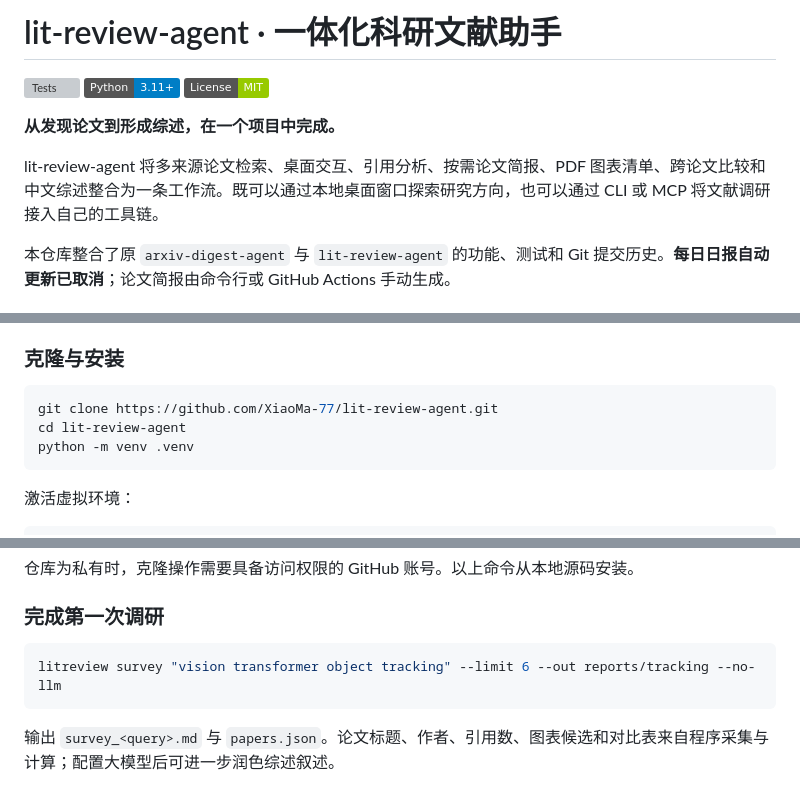
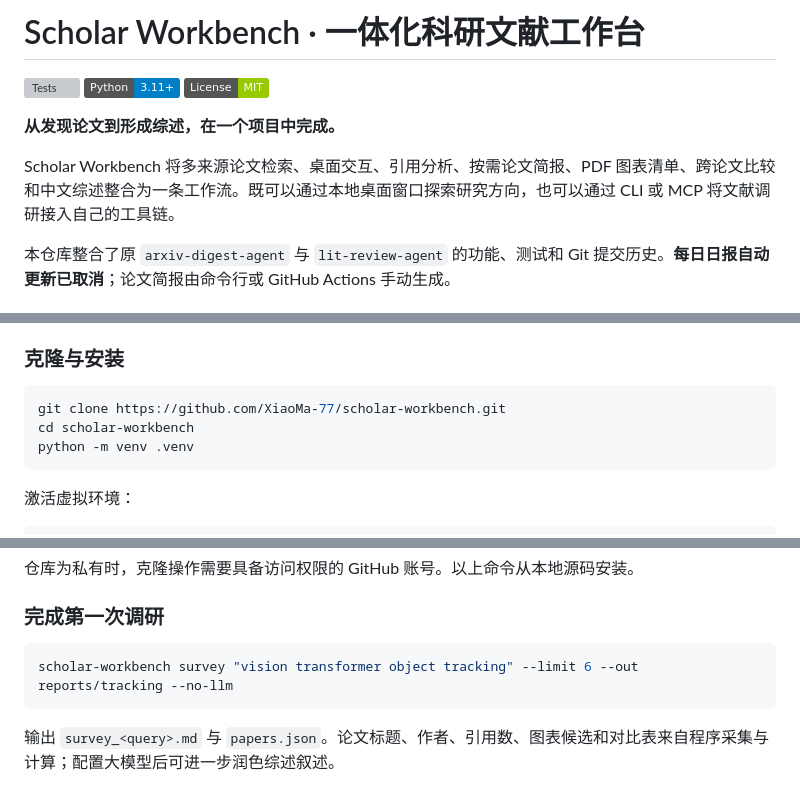
Before and after one commit to XiaoMa-77/scholar-workbench, a Markdown page: README.md, 3 parts joined by grey strips. Drawn GitHub-style; badges without logos; grey boxes are pictures that could not be loaded.

````diff
--- a/README.md
+++ b/README.md
@@ -1,2 +1,2 @@
-# lit-review-agent · 一体化科研文献助手
+# Scholar Workbench · 一体化科研文献工作台
 
@@ -6,7 +6,7 @@
 
 **从发现论文到形成综述，在一个项目中完成。**
 
-lit-review-agent 将多来源论文检索、桌面交互、引用分析、按需论文简报、PDF 图表清单、跨论文比较和中文综述整合为一条工作流。既可以通过本地桌面窗口探索研究方向，也可以通过 CLI 或 MCP 将文献调研接入自己的工具链。
+Scholar Workbench 将多来源论文检索、桌面交互、引用分析、按需论文简报、PDF 图表清单、跨论文比较和中文综述整合为一条工作流。既可以通过本地桌面窗口探索研究方向，也可以通过 CLI 或 MCP 将文献调研接入自己的工具链。
 
 本仓库整合了原 `arxiv-digest-agent` 与 `lit-review-agent` 的功能、测试和 Git 提交历史。**每日日报自动更新已取消**；论文简报由命令行或 GitHub Actions 手动生成。
 
@@ -56,8 +56,8 @@ lit-review-agent 将多来源论文检索、桌面交互、引用分析、按需
 ### 克隆与安装
 
 ```bash
-git clone https://github.com/XiaoMa-77/lit-review-agent.git
-cd lit-review-agent
+git clone https://github.com/XiaoMa-77/scholar-workbench.git
+cd scholar-workbench
 python -m venv .venv
 ```
 
@@ -88,7 +88,7 @@ python -m pip install -e ".[pdf,mcp,dev]"         # 开发、测试、检查与
 ### 完成第一次调研
 
 ```bash
-litreview survey "vision transformer object tracking" --limit 6 --out reports/tracking --no-llm
+scholar-workbench survey "vision transformer object tracking" --limit 6 --out reports/tracking --no-llm
 ```
 
 输出 `survey_<query>.md` 与 `papers.json`。论文标题、作者、引用数、图表候选和对比表来自程序采集与计算；配置大模型后可进一步润色综述叙述。
````
Also changed, not shown: other parts of README.md (+32 -31 lines), CHANGELOG.md (+5 -0 lines), docs/migration.md (+5 -1 lines), docs/desktop-integrated.png, 11 other files.
